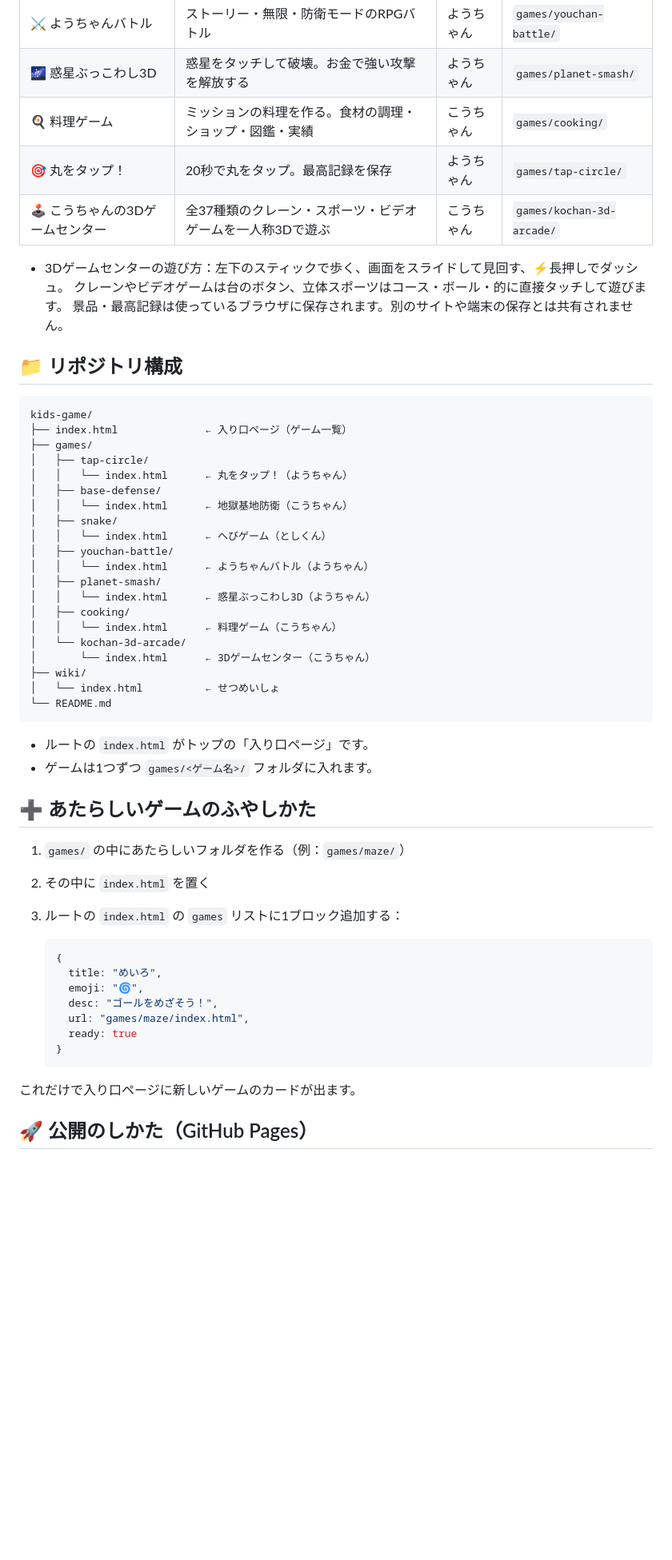
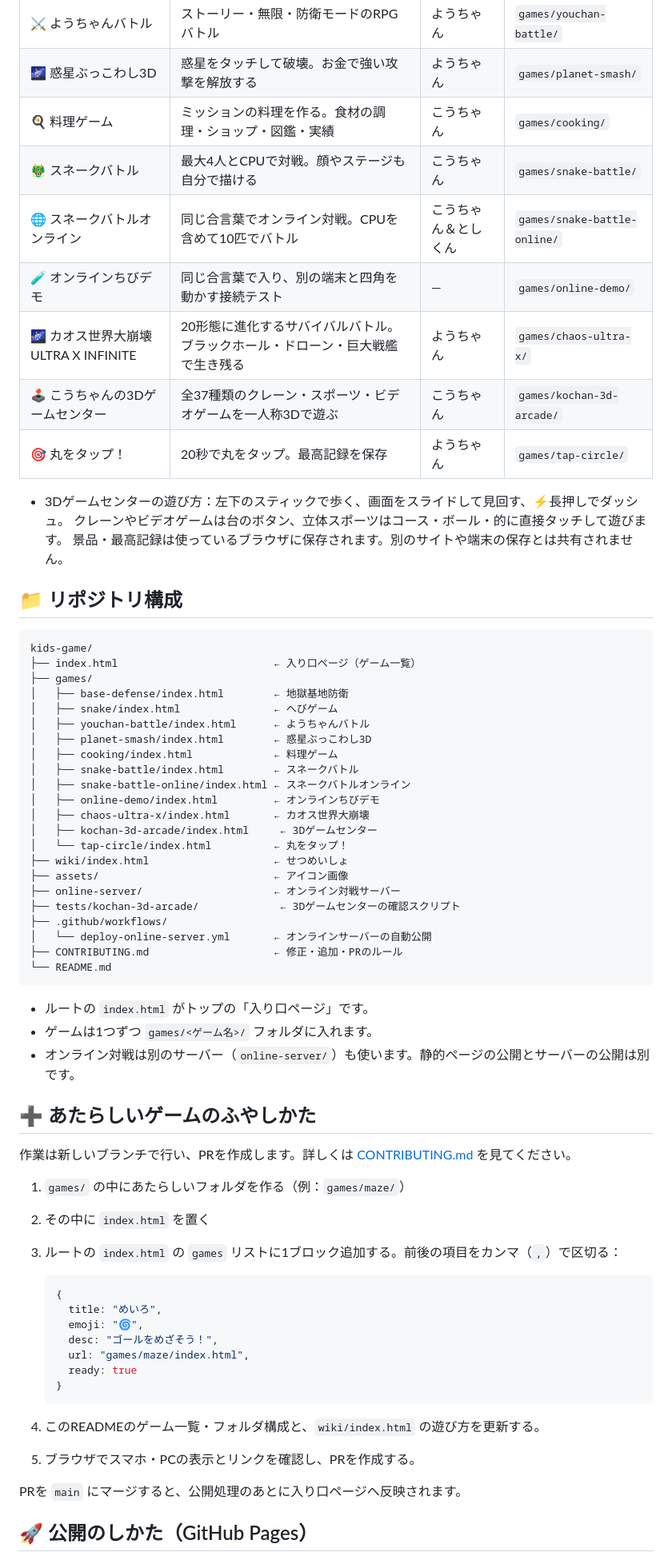
Before and after one commit to shoulang0729/kids-game, a Markdown page: README.md, the part around one of its changes. Shown at 80% size. GitHub-like rendering; blank space fills up the shorter version.

Commit message:
Sync README game list and repository overview with current site (#32)

````diff
--- a/README.md
+++ b/README.md
@@ -20,8 +22,12 @@ GitHub Pages で公開しています：
 | ⚔️ ようちゃんバトル | ストーリー・無限・防衛モードのRPGバトル | ようちゃん | `games/youchan-battle/` |
 | 🌌 惑星ぶっこわし3D | 惑星をタッチして破壊。お金で強い攻撃を解放する | ようちゃん | `games/planet-smash/` |
 | 🍳 料理ゲーム | ミッションの料理を作る。食材の調理・ショップ・図鑑・実績 | こうちゃん | `games/cooking/` |
+| 🐲 スネークバトル | 最大4人とCPUで対戦。顔やステージも自分で描ける | こうちゃん | `games/snake-battle/` |
+| 🌐 スネークバトルオンライン | 同じ合言葉でオンライン対戦。CPUを含めて10匹でバトル | こうちゃん＆としくん | `games/snake-battle-online/` |
+| 🧪 オンラインちびデモ | 同じ合言葉で入り、別の端末と四角を動かす接続テスト | — | `games/online-demo/` |
+| 🌌 カオス世界大崩壊 ULTRA X INFINITE | 20形態に進化するサバイバルバトル。ブラックホール・ドローン・巨大戦艦で生き残る | ようちゃん | `games/chaos-ultra-x/` |
+| 🕹️ こうちゃんの3Dゲームセンター | 全37種類のクレーン・スポーツ・ビデオゲームを一人称3Dで遊ぶ | こうちゃん | `games/kochan-3d-arcade/` |
 | 🎯 丸をタップ！ | 20秒で丸をタップ。最高記録を保存 | ようちゃん | `games/tap-circle/` |
-| 🕹️ こうちゃんの3Dゲームセンター | 全37種類のクレーン・スポーツ・ビデオゲームを一人称3Dで遊ぶ | こうちゃん | `games/kochan-3d-arcade/` |
 
 - 3Dゲームセンターの遊び方：左下のスティックで歩く、画面をスライドして見回す、⚡長押しでダッシュ。
   クレーンやビデオゲームは台のボタン、立体スポーツはコース・ボール・的に直接タッチして遊びます。
@@ -31,35 +37,40 @@ GitHub Pages で公開しています：
 
 ```
 kids-game/
-├── index.html              ← 入り口ページ（ゲーム一覧）
+├── index.html                         ← 入り口ページ（ゲーム一覧）
 ├── games/
-│   ├── tap-circle/
-│   │   └── index.html      ← 丸をタップ！（ようちゃん）
-│   ├── base-defense/
-│   │   └── index.html      ← 地獄基地防衛（こうちゃん）
-│   ├── snake/
-│   │   └── index.html      ← へびゲーム（としくん）
-│   ├── youchan-battle/
-│   │   └── index.html      ← ようちゃんバトル（ようちゃん）
-│   ├── planet-smash/
-│   │   └── index.html      ← 惑星ぶっこわし3D（ようちゃん）
-│   ├── cooking/
-│   │   └── index.html      ← 料理ゲーム（こうちゃん）
-│   └── kochan-3d-arcade/
-│       └── index.html      ← 3Dゲームセンター（こうちゃん）
-├── wiki/
-│   └── index.html          ← せつめいしょ
+│   ├── base-defense/index.html        ← 地獄基地防衛
+│   ├── snake/index.html               ← へびゲーム
+│   ├── youchan-battle/index.html      ← ようちゃんバトル
+│   ├── planet-smash/index.html        ← 惑星ぶっこわし3D
+│   ├── cooking/index.html             ← 料理ゲーム
+│   ├── snake-battle/index.html        ← スネークバトル
+│   ├── snake-battle-online/index.html ← スネークバトルオンライン
+│   ├── online-demo/index.html         ← オンラインちびデモ
+│   ├── chaos-ultra-x/index.html       ← カオス世界大崩壊
+│   ├── kochan-3d-arcade/index.html     ← 3Dゲームセンター
+│   └── tap-circle/index.html          ← 丸をタップ！
+├── wiki/index.html                    ← せつめいしょ
+├── assets/                            ← アイコン画像
+├── online-server/                     ← オンライン対戦サーバー
+├── tests/kochan-3d-arcade/             ← 3Dゲームセンターの確認スクリプト
+├── .github/workflows/
+│   └── deploy-online-server.yml       ← オンラインサーバーの自動公開
+├── CONTRIBUTING.md                    ← 修正・追加・PRのルール
 └── README.md
 ```
 
 - ルートの `index.html` がトップの「入り口ページ」です。
 - ゲームは1つずつ `games/<ゲーム名>/` フォルダに入れます。
+- オンライン対戦は別のサーバー（`online-server/`）も使います。静的ページの公開とサーバーの公開は別です。
 
 ## ➕ あたらしいゲームのふやしかた
 
+作業は新しいブランチで行い、PRを作成します。詳しくは [CONTRIBUTING.md](CONTRIBUTING.md) を見てください。
+
 1. `games/` の中にあたらしいフォルダを作る（例：`games/maze/`）
 2. その中に `index.html` を置く
-3. ルートの `index.html` の `games` リストに1ブロック追加する：
+3. ルートの `index.html` の `games` リストに1ブロック追加する。前後の項目をカンマ（`,`）で区切る：
 
    ```js
    {
@@ -71,7 +82,10 @@ kids-game/
    }
    ```
 
-これだけで入り口ページに新しいゲームのカードが出ます。
+4. このREADMEのゲーム一覧・フォルダ構成と、`wiki/index.html` の遊び方を更新する。
+5. ブラウザでスマホ・PCの表示とリンクを確認し、PRを作成する。
+
+PRを `main` にマージすると、公開処理のあとに入り口ページへ反映されます。
 
 ## 🚀 公開のしかた（GitHub Pages）
 
````
Also changed, not shown: other parts of README.md (+3 -1 lines).
